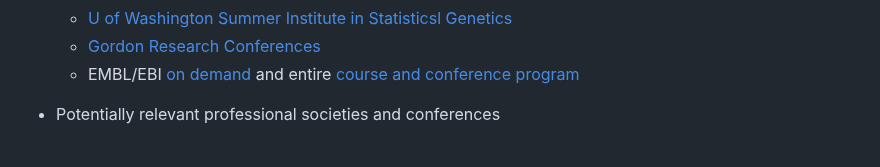
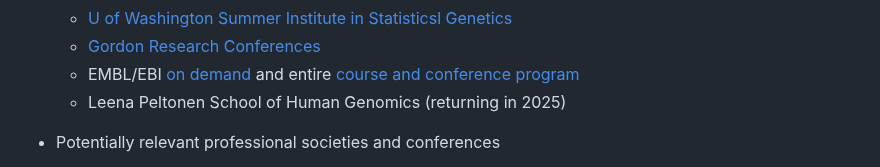
Before and after one commit to bnwolford/mentoring, a Markdown page: README.md, the part around the change. Rendered like a GitHub page.

```diff
--- a/README.md
+++ b/README.md
@@ -80,6 +80,7 @@ Welcome to my resources for mentees!
   - [U of Washington Summer Institute in Statisticsl Genetics](https://si.biostat.washington.edu/institutes/sisg)
   - [Gordon Research Conferences](https://www.grc.org/)
   - EMBL/EBI [on demand](https://www.ebi.ac.uk/training/on-demand) and entire [course and conference program](https://www.embl.org/events/)
+  - Leena Peltonen School of Human Genomics (returning in 2025)
 
 * Potentially relevant professional societies and conferences
   - NordicEpi: The Nordic Conference of Epidemiology and Register-Based Health Research [2024](https://nordicepi2024.dk/)
```
